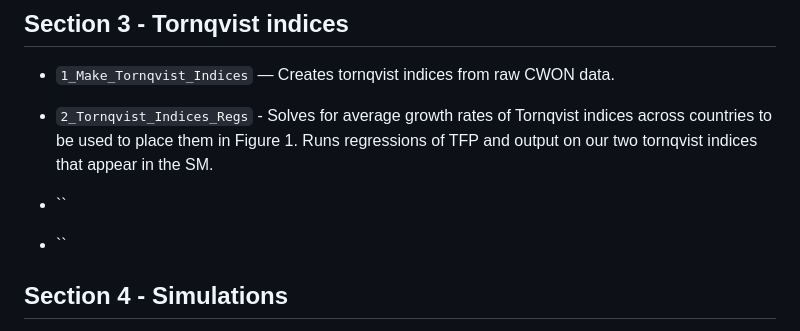
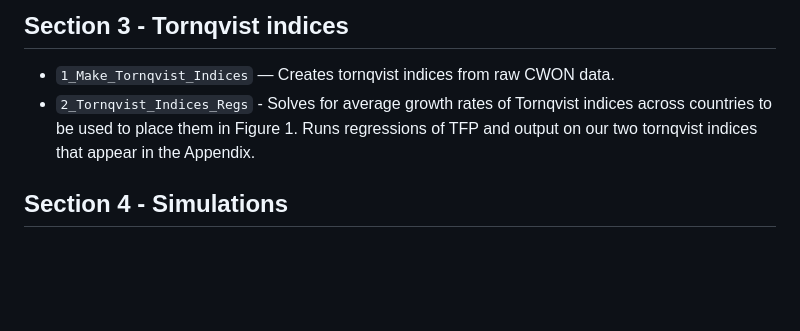
Before and after one commit to xabajian/ACF_NK_Measurement, a Markdown page: README.md, the part around the change. Drawn GitHub-style; blank space fills up the shorter version.

Commit message:
Clarify description of Tornqvist indices regression
Updated description for '2_Tornqvist_Indices_Regs' to clarify its purpose in the Appendix.

```diff
--- a/README.md
+++ b/README.md
@@ -76,10 +76,7 @@ Scripts run in this order do the following things:
 ## Section 3 - Tornqvist indices
 
 - `1_Make_Tornqvist_Indices` — Creates tornqvist indices from raw CWON data.
-- `2_Tornqvist_Indices_Regs` - Solves for average growth rates of Tornqvist indices across countries to be used to place them in Figure 1. Runs regressions of TFP and output on our two tornqvist indices that appear in the SM.
-
-- ``
-- ``
+- `2_Tornqvist_Indices_Regs` - Solves for average growth rates of Tornqvist indices across countries to be used to place them in Figure 1. Runs regressions of TFP and output on our two tornqvist indices that appear in the Appendix.
 
 ## Section 4 - Simulations
 
```
